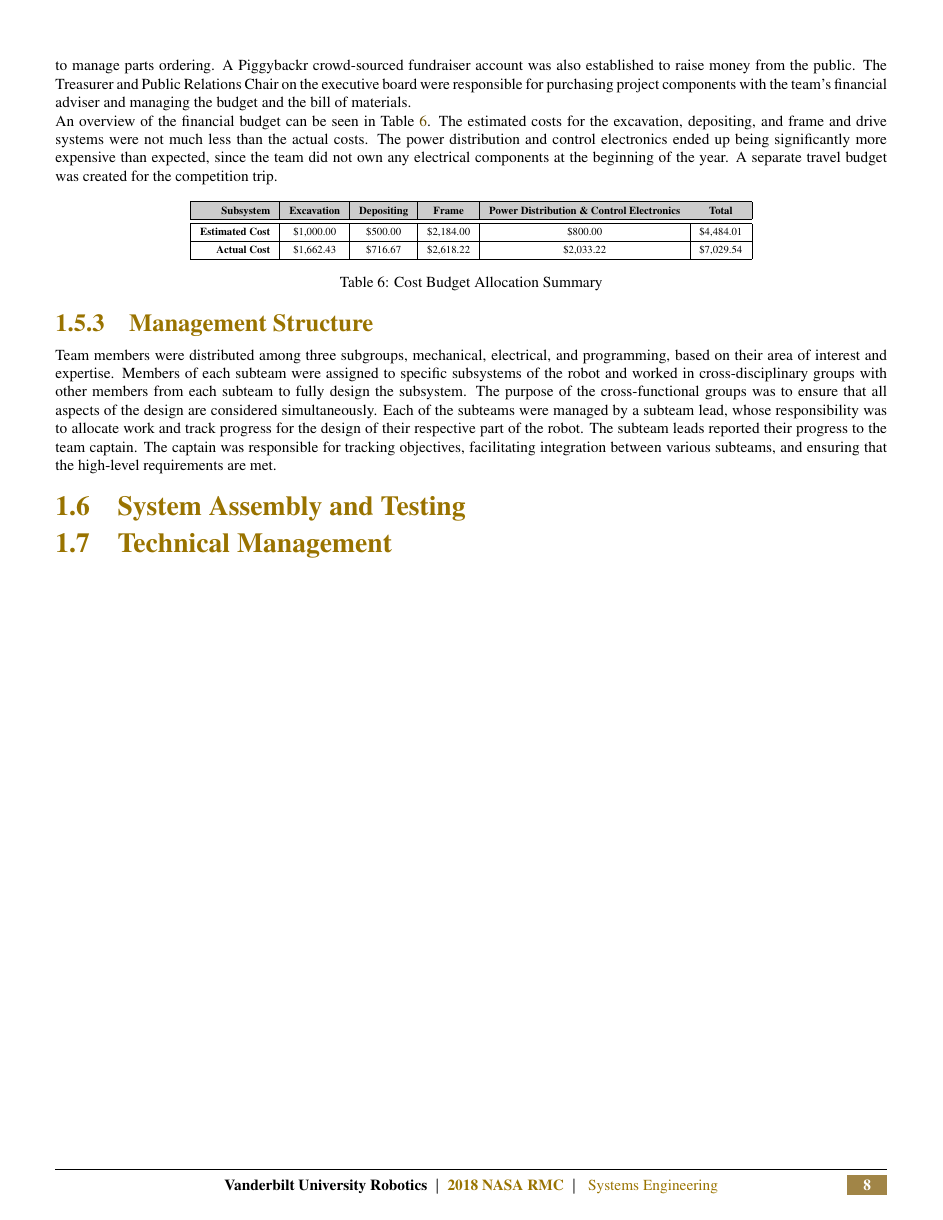
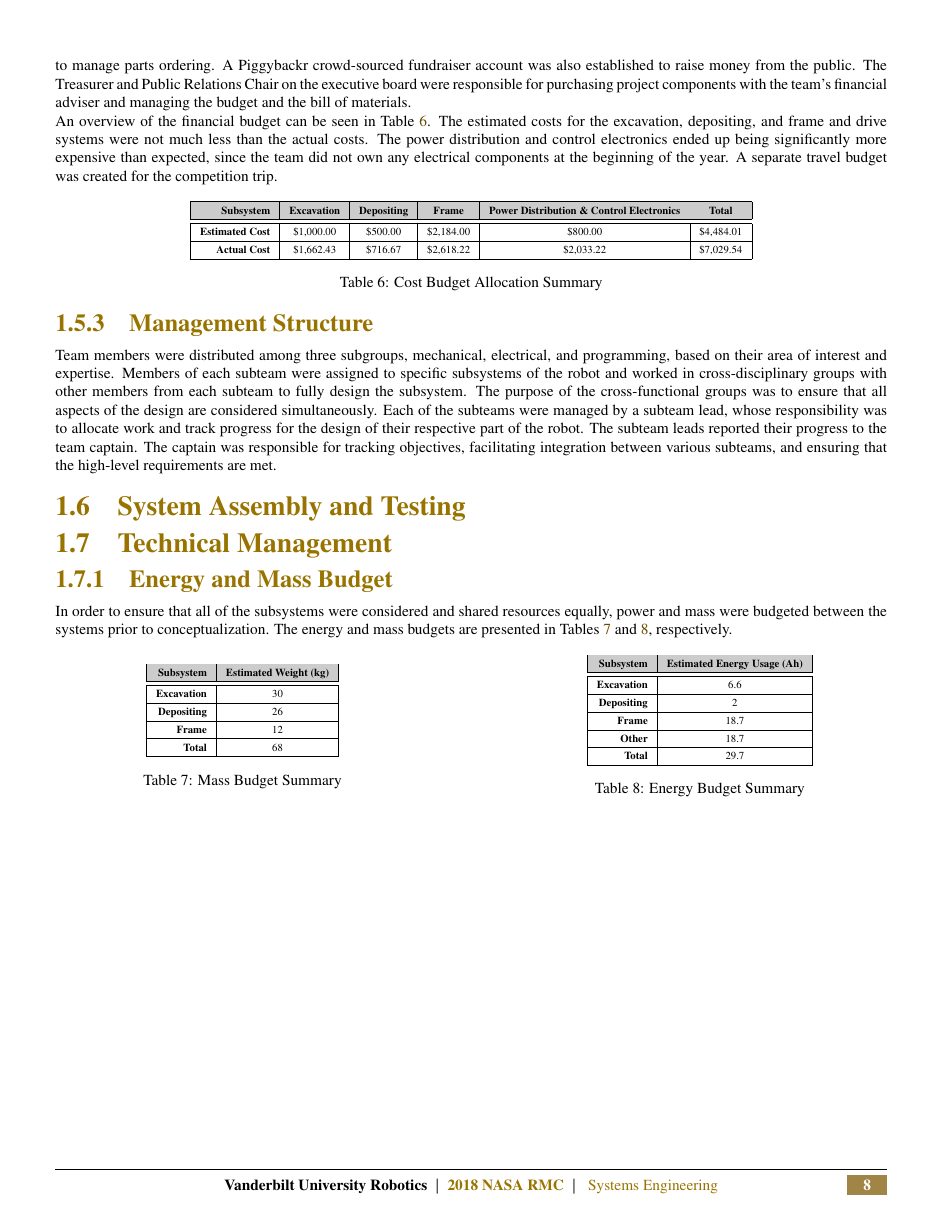
Before and after one commit to vanderbiltrobotics/SystemsEngineeringPaper, a LaTeX figure (03_Systems_Engineering/03000_Systems_Engineering.tex, which reads 03_Systems_Engineering/03006_Technical_Management.tex): page 8 of 8. Compiled offline with pdfLaTeX.

Commit message:
Updated Tech Management

```diff
--- a/03_Systems_Engineering/03006_Technical_Management.tex
+++ b/03_Systems_Engineering/03006_Technical_Management.tex
@@ -15,4 +15,54 @@
 	\subsection{Technical Management}
 	\label{subsec:technical_management}
 
+	\subsubsection{Energy and Mass Budget}
+	In order to ensure that all of the subsystems were considered and shared resources equally, power and mass were budgeted between the systems prior to conceptualization. The energy and mass budgets are presented in Tables \ref{table:mass_budget} and \ref{table:energy_budget}, respectively.
+
+\FloatBarrier
+	\begin{table}[h]
+	\scriptsize
+	\parbox{.45\linewidth}{
+	\centering
+	\begin{tabular}{ | r | c | }
+ 	\hline
+ 	\rowcolor[gray]{0.8}
+ 		\textbf{Subsystem} & \textbf{Estimated Weight (kg)} \\
+ 		\hline\hline
+ 		\textbf{Excavation} & 30 \\
+ 		\hline
+ 		\textbf{Depositing} & 26 \\
+ 		\hline
+ 		\textbf{Frame} & 12 \\
+ 		\hline
+ 		\textbf{Total} & 68 \\
+ 		\hline
+	\end{tabular}
+	\caption{Mass Budget Summary}
+		\label{table:mass_budget}
+	}
+	\hfill
+	\parbox{.45\linewidth}{
+	\centering
+	\begin{tabular}{ | r | c | }
+ 	\hline
+ 	\rowcolor[gray]{0.8}
+ 		\textbf{Subsystem} & \textbf{Estimated Energy Usage (Ah)} \\
+ 		\hline\hline
+ 		\textbf{Excavation} & 6.6 \\
+ 		\hline
+ 		\textbf{Depositing} & 2 \\
+ 		\hline
+ 		\textbf{Frame} & 18.7 \\
+ 		\hline
+ 		\textbf{Other} & 18.7 \\
+ 		\hline
+ 		\textbf{Total} & 29.7 \\
+ 		\hline
+	\end{tabular}
+	\caption{Energy Budget Summary}
+		\label{table:energy_budget}
+	}
+	\end{table}
+	\FloatBarrier
+
 \end{document}
```
